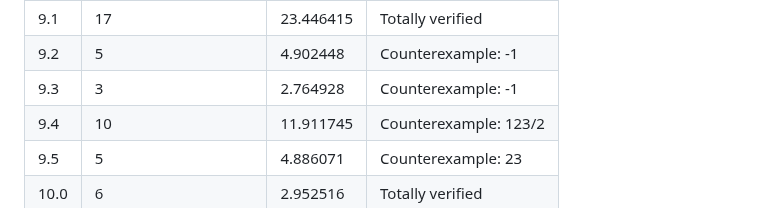
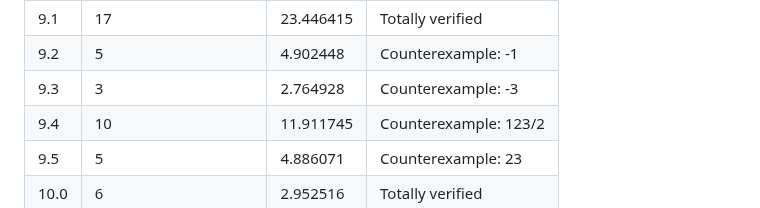
Before and after one commit to aabcliu/TBFV4J, a Markdown page: Experiment Result/Experiment_Result.md, the part around the change. GitHub-like rendering.

```diff
--- a/Experiment Result/Experiment_Result.md
+++ b/Experiment Result/Experiment_Result.md
@@ -41,7 +41,7 @@
 | 9.0   | 17                   | 21.728025 | Totally verified  |
 | 9.1   | 17                   | 23.446415 | Totally verified  |
 | 9.2   | 5                    | 4.902448  | Counterexample:  -1  |
-| 9.3   | 3                    | 2.764928  | Counterexample:   -1 |
+| 9.3   | 3                    | 2.764928  | Counterexample:   -3 |
 | 9.4   | 10                   | 11.911745 | Counterexample:  123/2  |
 | 9.5   | 5                    | 4.886071  | Counterexample:   23 |
 | 10.0  | 6                    | 2.952516  | Totally verified  |
```
